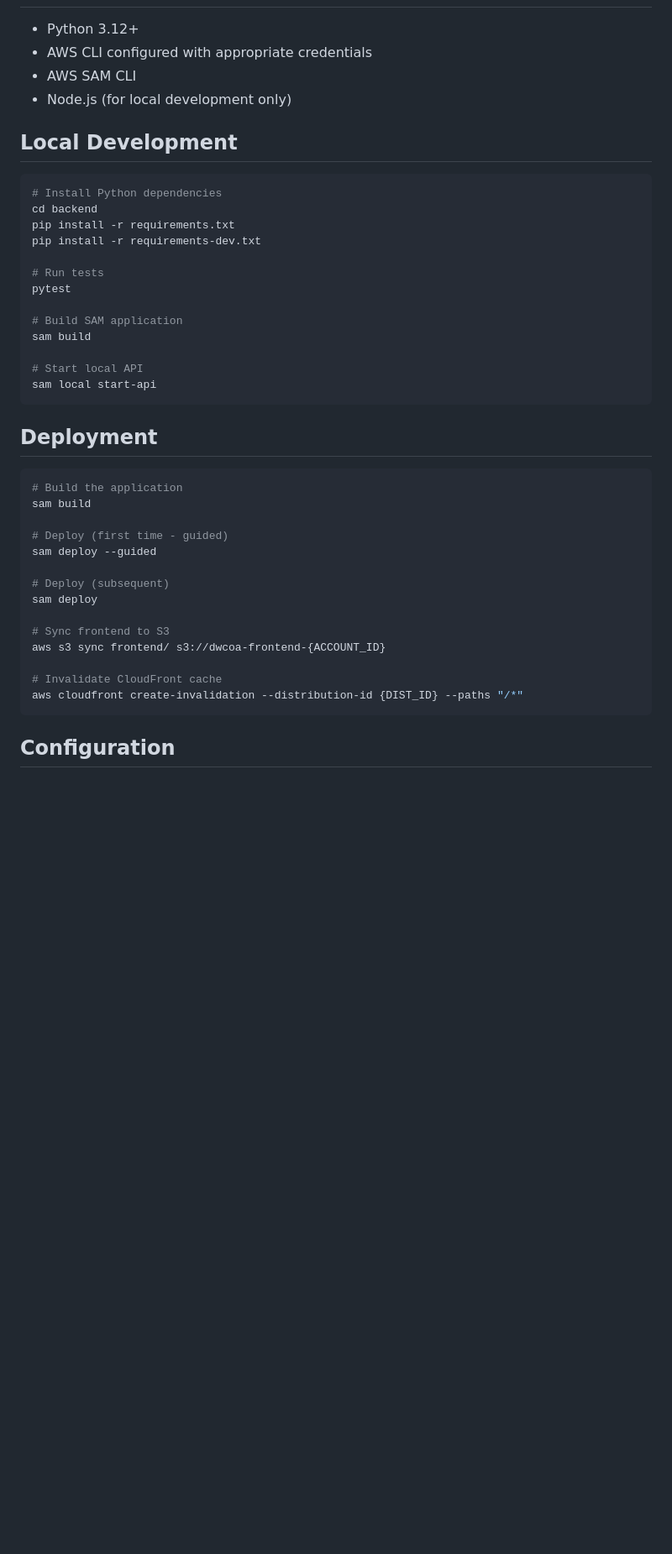
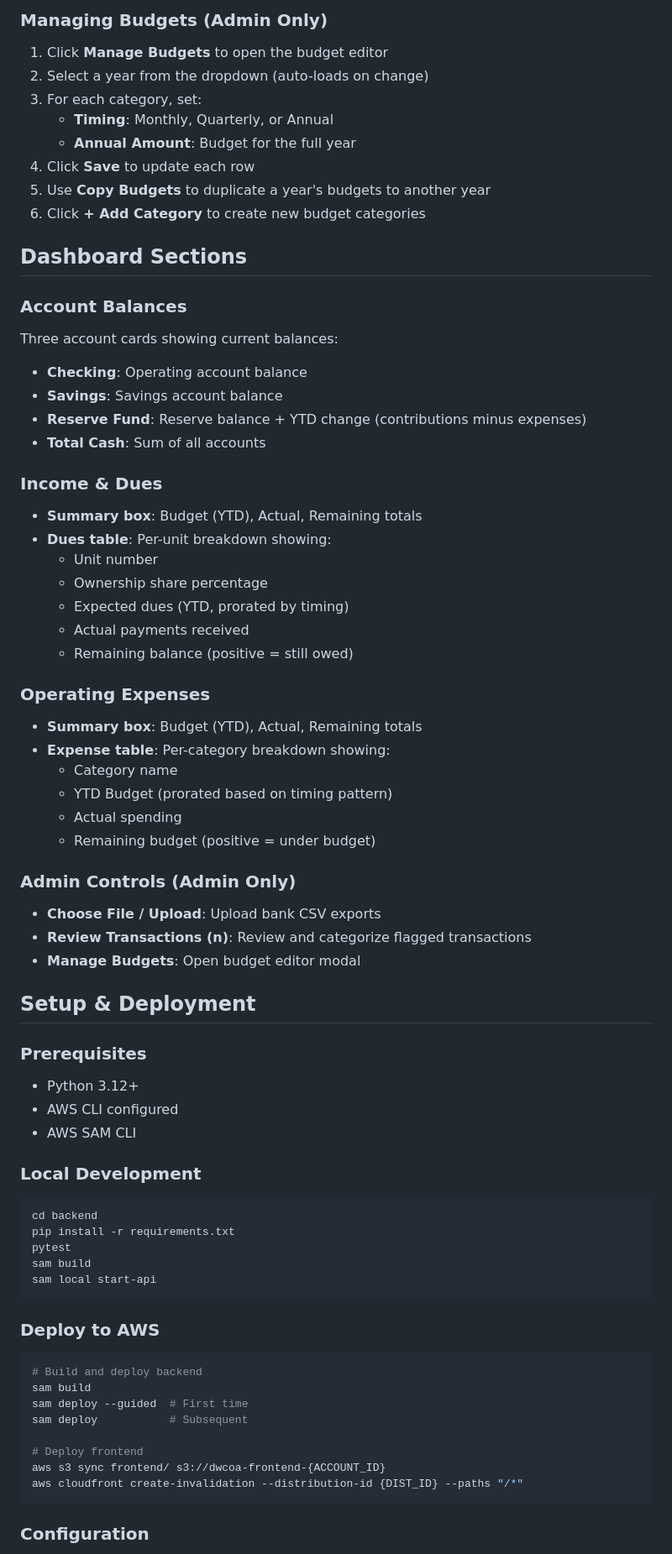
Before and after one commit to EvieHwang/dwcoa-financials, a Markdown page: README.md, the part around one of its changes. Shown at 84% size. Drawn GitHub-style; blank space fills up the shorter version.

````diff
--- a/README.md
+++ b/README.md
@@ -36,45 +63,75 @@ A serverless financial management application for the Denny Way Condo Owners Ass
+### Managing Budgets (Admin Only)
+
+1. Click **Manage Budgets** to open the budget editor
+2. Select a year from the dropdown (auto-loads on change)
+3. For each category, set:
+   - **Timing**: Monthly, Quarterly, or Annual
+   - **Annual Amount**: Budget for the full year
+4. Click **Save** to update each row
+5. Use **Copy Budgets** to duplicate a year's budgets to another year
+6. Click **+ Add Category** to create new budget categories
+
+## Dashboard Sections
+
+### Account Balances
+Three account cards showing current balances:
+- **Checking**: Operating account balance
+- **Savings**: Savings account balance
+- **Reserve Fund**: Reserve balance + YTD change (contributions minus expenses)
+- **Total Cash**: Sum of all accounts
+
+### Income & Dues
+- **Summary box**: Budget (YTD), Actual, Remaining totals
+- **Dues table**: Per-unit breakdown showing:
+  - Unit number
+  - Ownership share percentage
+  - Expected dues (YTD, prorated by timing)
+  - Actual payments received
+  - Remaining balance (positive = still owed)
+
+### Operating Expenses
+- **Summary box**: Budget (YTD), Actual, Remaining totals
+- **Expense table**: Per-category breakdown showing:
+  - Category name
+  - YTD Budget (prorated based on timing pattern)
+  - Actual spending
+  - Remaining budget (positive = under budget)
+
+### Admin Controls (Admin Only)
+- **Choose File / Upload**: Upload bank CSV exports
+- **Review Transactions (n)**: Review and categorize flagged transactions
+- **Manage Budgets**: Open budget editor modal
+
+## Setup & Deployment
+
+### Prerequisites
 
 - Python 3.12+
-- AWS CLI configured with appropriate credentials
+- AWS CLI configured
 - AWS SAM CLI
-- Node.js (for local development only)
 
-## Local Development
+### Local Development
 
 ```bash
-# Install Python dependencies
 cd backend
 pip install -r requirements.txt
-pip install -r requirements-dev.txt
-
-# Run tests
 pytest
-
-# Build SAM application
 sam build
-
-# Start local API
 sam local start-api
 ```
 
-## Deployment
+### Deploy to AWS
 
 ```bash
-# Build the application
+# Build and deploy backend
 sam build
+sam deploy --guided  # First time
+sam deploy           # Subsequent
 
-# Deploy (first time - guided)
-sam deploy --guided
-
-# Deploy (subsequent)
-sam deploy
-
-# Sync frontend to S3
+# Deploy frontend
 aws s3 sync frontend/ s3://dwcoa-frontend-{ACCOUNT_ID}
-
-# Invalidate CloudFront cache
 aws cloudfront create-invalidation --distribution-id {DIST_ID} --paths "/*"
 ```
 
-## Configuration
+### Configuration
 
````
Also changed, not shown: other parts of README.md (+58 -68 lines).
